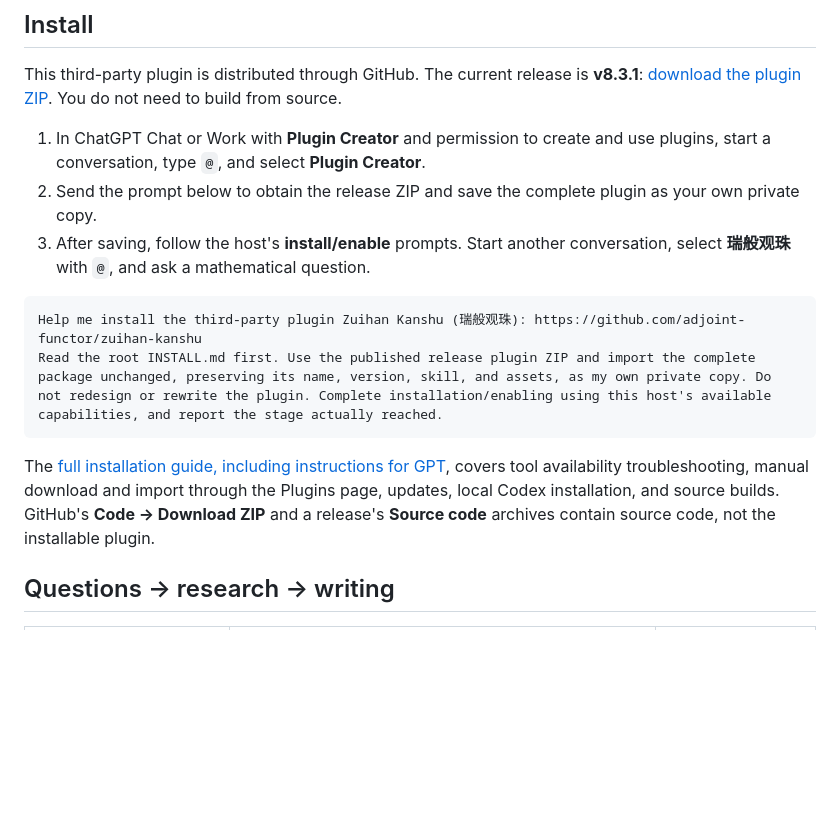
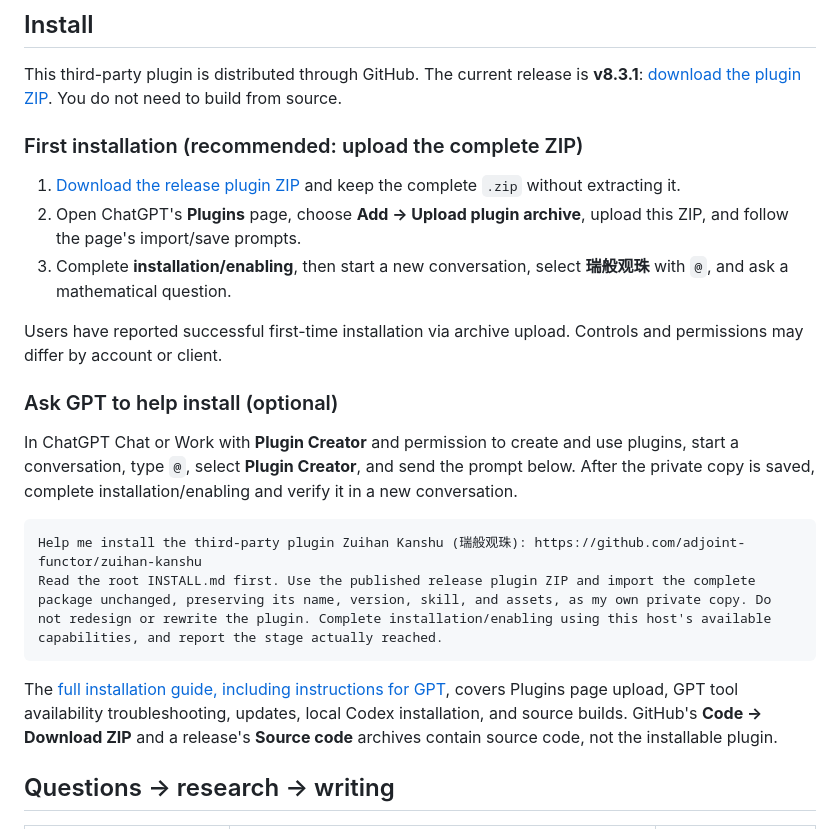
Before and after one commit to adjoint-functor/zuihan-kanshu, a Markdown page: README.en.md, the part around the change. GitHub-like rendering; blank space fills up the shorter version.

Commit message:
docs: recommend release ZIP upload for first installation

````diff
--- a/README.en.md
+++ b/README.en.md
@@ -8,16 +8,24 @@
 
 This third-party plugin is distributed through GitHub. The current release is **v8.3.1**: [download the plugin ZIP](https://github.com/adjoint-functor/zuihan-kanshu/releases/download/v8.3.1/zuihan-kanshu-v8.3.1.zip). You do not need to build from source.
 
-1. In ChatGPT Chat or Work with **Plugin Creator** and permission to create and use plugins, start a conversation, type `@`, and select **Plugin Creator**.
-2. Send the prompt below to obtain the release ZIP and save the complete plugin as your own private copy.
-3. After saving, follow the host's **install/enable** prompts. Start another conversation, select **瑞般观珠** with `@`, and ask a mathematical question.
+### First installation (recommended: upload the complete ZIP)
+
+1. [Download the release plugin ZIP](https://github.com/adjoint-functor/zuihan-kanshu/releases/download/v8.3.1/zuihan-kanshu-v8.3.1.zip) and keep the complete `.zip` without extracting it.
+2. Open ChatGPT's **Plugins** page, choose **Add → Upload plugin archive**, upload this ZIP, and follow the page's import/save prompts.
+3. Complete **installation/enabling**, then start a new conversation, select **瑞般观珠** with `@`, and ask a mathematical question.
+
+Users have reported successful first-time installation via archive upload. Controls and permissions may differ by account or client.
+
+### Ask GPT to help install (optional)
+
+In ChatGPT Chat or Work with **Plugin Creator** and permission to create and use plugins, start a conversation, type `@`, select **Plugin Creator**, and send the prompt below. After the private copy is saved, complete installation/enabling and verify it in a new conversation.
 
 ```text
 Help me install the third-party plugin Zuihan Kanshu (瑞般观珠): https://github.com/adjoint-functor/zuihan-kanshu
 Read the root INSTALL.md first. Use the published release plugin ZIP and import the complete package unchanged, preserving its name, version, skill, and assets, as my own private copy. Do not redesign or rewrite the plugin. Complete installation/enabling using this host's available capabilities, and report the stage actually reached.
 ```
 
-The [full installation guide, including instructions for GPT](INSTALL.md#english), covers tool availability troubleshooting, manual download and import through the Plugins page, updates, local Codex installation, and source builds. GitHub's **Code → Download ZIP** and a release's **Source code** archives contain source code, not the installable plugin.
+The [full installation guide, including instructions for GPT](INSTALL.md#english), covers Plugins page upload, GPT tool availability troubleshooting, updates, local Codex installation, and source builds. GitHub's **Code → Download ZIP** and a release's **Source code** archives contain source code, not the installable plugin.
 
 ## Questions → research → writing
 
````
Also changed, not shown: INSTALL.md (+34 -22 lines), README.md (+12 -4 lines).
